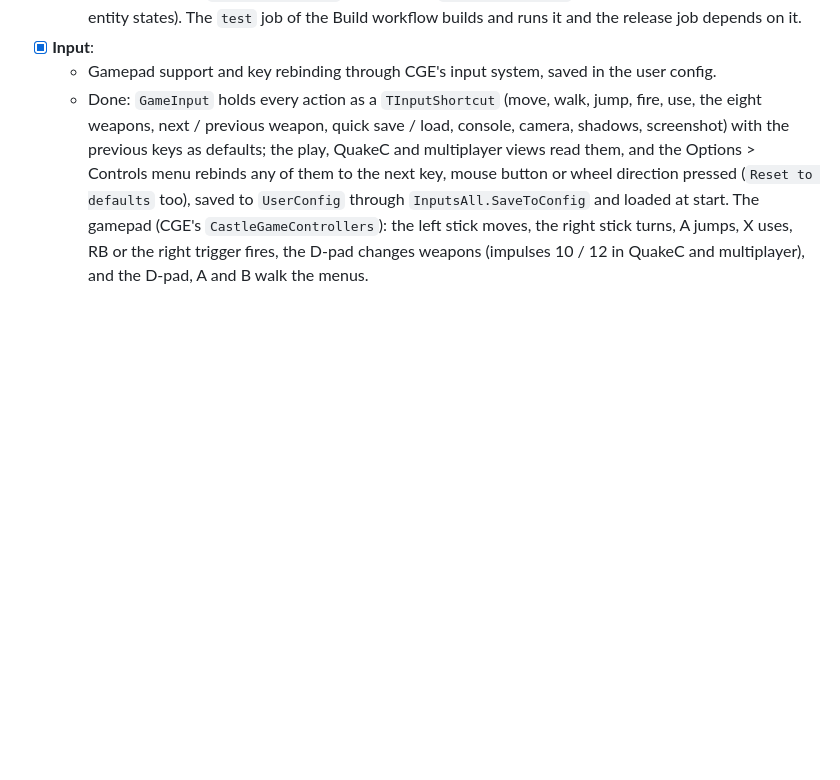
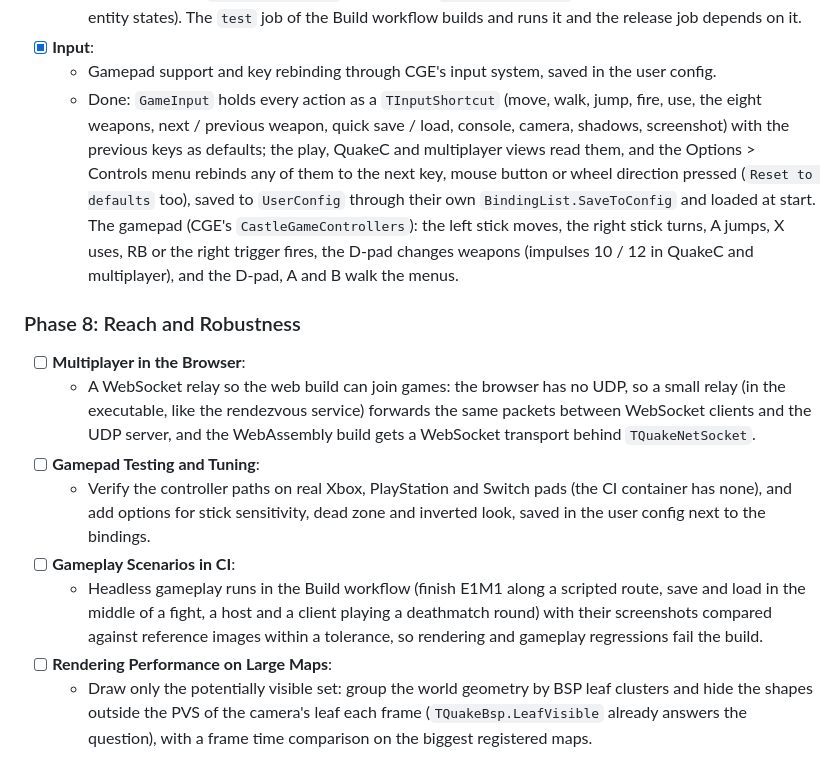
Before and after one commit to mariuz/castle-quake1, a Markdown page: docs/ROADMAP.md, the part around the change. Rendered like a GitHub page; blank space fills up the shorter version.

Commit message:
docs(roadmap): Phase 8 (browser multiplayer, gamepad tuning, CI scenarios, PVS)
Phase 8 "Reach and Robustness": a WebSocket relay so the web build can
join games, gamepad testing and tuning options, gameplay scenarios with
reference screenshots in CI, and drawing only the potentially visible
set on large maps. Also corrects the input notes: the bindings live in
their own BindingList (local shortcuts), not in InputsAll.

Co-Authored-By: Claude Opus 5.5 <noreply@anthropic.com>
Claude-Session: https://claude.ai/code/session_01XkZL4cdg5gNDwkB7dSJXQQ

```diff
--- a/docs/ROADMAP.md
+++ b/docs/ROADMAP.md
@@ -153,4 +153,14 @@ Everything is built in code today: no editor designs, almost no component has a
   - Done: `tests/quaketests.lpr` (its own `CastleEngineManifest.xml`, no window) runs against the bundled shareware pak: point contents and hull traces on E1M1, `anglemod` through the VM opcodes, the known E1M1 spawn counts (336 entities, 161 edicts, 23 monsters, 6 secrets) and 10 s of thinks, a VM `SaveState` / `LoadState` round trip compared edict by edict, `TQuakeSaveData` through a file, and a demo written by `TQuakeDemoWriter` read back by `TQuakeDemoReader` (level, models, prints, client data, entity states). The `test` job of the Build workflow builds and runs it and the release job depends on it.
 - [x] **Input**:
   - Gamepad support and key rebinding through CGE's input system, saved in the user config.
-  - Done: `GameInput` holds every action as a `TInputShortcut` (move, walk, jump, fire, use, the eight weapons, next / previous weapon, quick save / load, console, camera, shadows, screenshot) with the previous keys as defaults; the play, QuakeC and multiplayer views read them, and the Options > Controls menu rebinds any of them to the next key, mouse button or wheel direction pressed (`Reset to defaults` too), saved to `UserConfig` through `InputsAll.SaveToConfig` and loaded at start. The gamepad (CGE's `CastleGameControllers`): the left stick moves, the right stick turns, A jumps, X uses, RB or the right trigger fires, the D-pad changes weapons (impulses 10 / 12 in QuakeC and multiplayer), and the D-pad, A and B walk the menus.
+  - Done: `GameInput` holds every action as a `TInputShortcut` (move, walk, jump, fire, use, the eight weapons, next / previous weapon, quick save / load, console, camera, shadows, screenshot) with the previous keys as defaults; the play, QuakeC and multiplayer views read them, and the Options > Controls menu rebinds any of them to the next key, mouse button or wheel direction pressed (`Reset to defaults` too), saved to `UserConfig` through their own `BindingList.SaveToConfig` and loaded at start. The gamepad (CGE's `CastleGameControllers`): the left stick moves, the right stick turns, A jumps, X uses, RB or the right trigger fires, the D-pad changes weapons (impulses 10 / 12 in QuakeC and multiplayer), and the D-pad, A and B walk the menus.
+
+### Phase 8: Reach and Robustness
+- [ ] **Multiplayer in the Browser**:
+  - A WebSocket relay so the web build can join games: the browser has no UDP, so a small relay (in the executable, like the rendezvous service) forwards the same packets between WebSocket clients and the UDP server, and the WebAssembly build gets a WebSocket transport behind `TQuakeNetSocket`.
+- [ ] **Gamepad Testing and Tuning**:
+  - Verify the controller paths on real Xbox, PlayStation and Switch pads (the CI container has none), and add options for stick sensitivity, dead zone and inverted look, saved in the user config next to the bindings.
+- [ ] **Gameplay Scenarios in CI**:
+  - Headless gameplay runs in the Build workflow (finish E1M1 along a scripted route, save and load in the middle of a fight, a host and a client playing a deathmatch round) with their screenshots compared against reference images within a tolerance, so rendering and gameplay regressions fail the build.
+- [ ] **Rendering Performance on Large Maps**:
+  - Draw only the potentially visible set: group the world geometry by BSP leaf clusters and hide the shapes outside the PVS of the camera's leaf each frame (`TQuakeBsp.LeafVisible` already answers the question), with a frame time comparison on the biggest registered maps.
```
Also changed, not shown: docs/ARCHITECTURE.md (+1 -1 lines).
